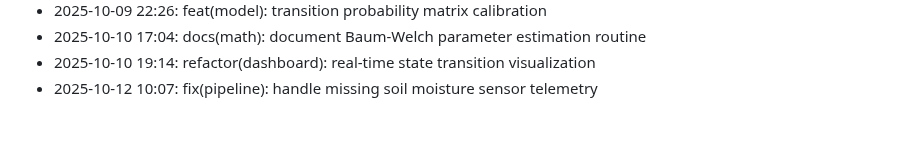
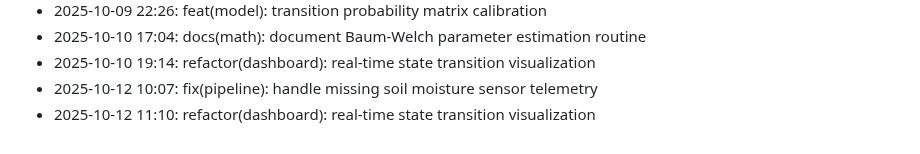
Before and after one commit to lak-is-law/crop-health-hmm, a Markdown page: docs/changelog.md, the part around the change. Rendered like a GitHub page.

Commit message:
refactor(dashboard): real-time state transition visualization

```diff
--- a/docs/changelog.md
+++ b/docs/changelog.md
@@ -52,3 +52,4 @@
 - 2025-10-10 17:04: docs(math): document Baum-Welch parameter estimation routine
 - 2025-10-10 19:14: refactor(dashboard): real-time state transition visualization
 - 2025-10-12 10:07: fix(pipeline): handle missing soil moisture sensor telemetry
+- 2025-10-12 11:10: refactor(dashboard): real-time state transition visualization
```
